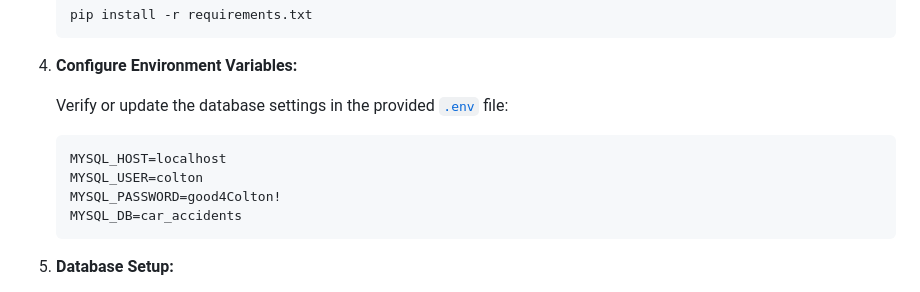
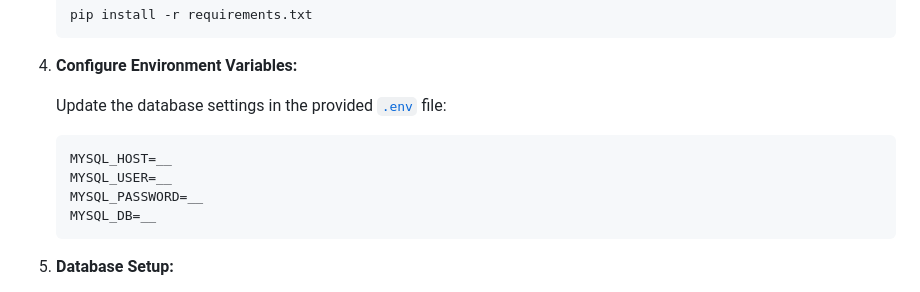
Before and after one commit to coltonBlackwell/Car-Accident-DBMS, a Markdown page: README.md, the part around the change. GitHub-like rendering.

````diff
--- a/README.md
+++ b/README.md
@@ -76,13 +76,13 @@ Ensure you have the following installed:
 
 4. **Configure Environment Variables:**
 
-    Verify or update the database settings in the provided [`.env`](.env) file:
+    Update the database settings in the provided [`.env`](.env) file:
 
     ```
-    MYSQL_HOST=localhost
-    MYSQL_USER=colton
-    MYSQL_PASSWORD=good4Colton!
-    MYSQL_DB=car_accidents
+    MYSQL_HOST=__
+    MYSQL_USER=__
+    MYSQL_PASSWORD=__
+    MYSQL_DB=__
     ```
 
 5. **Database Setup:**
````
